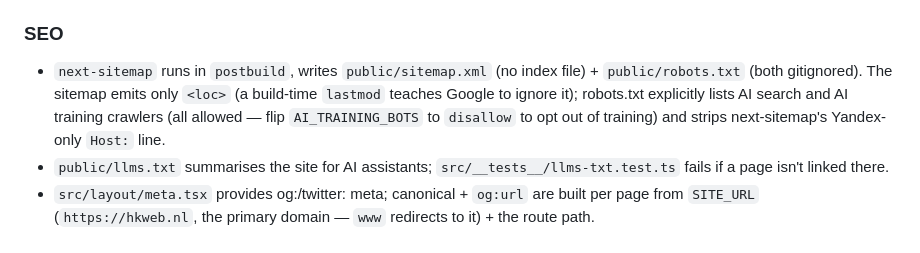
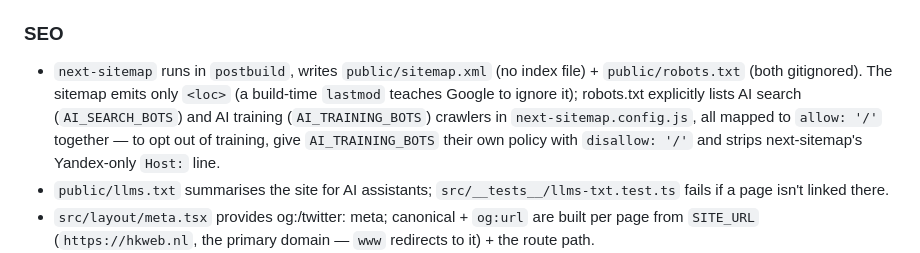
Before and after one commit to hans2103/HKweb, a Markdown page: CLAUDE.md, the part around the change. Rendered like a GitHub page.

Commit message:
CLAUDE.md: clarify how to opt AI training bots out of robots.txt (#110)
AI_TRAINING_BOTS is a list mapped to allow: '/' together with the search
bots, not a toggle; opting out needs a separate disallow policy.

Co-authored-by: Claude Opus 5.5 <noreply@anthropic.com>

```diff
--- a/CLAUDE.md
+++ b/CLAUDE.md
@@ -89,7 +89,7 @@ Every page exports `config: PageConfig = { unstable_runtimeJS: false }` — the
 
 ### SEO
 
-- `next-sitemap` runs in `postbuild`, writes `public/sitemap.xml` (no index file) + `public/robots.txt` (both gitignored). The sitemap emits only `<loc>` (a build-time `lastmod` teaches Google to ignore it); robots.txt explicitly lists AI search and AI training crawlers (all allowed — flip `AI_TRAINING_BOTS` to `disallow` to opt out of training) and strips next-sitemap's Yandex-only `Host:` line.
+- `next-sitemap` runs in `postbuild`, writes `public/sitemap.xml` (no index file) + `public/robots.txt` (both gitignored). The sitemap emits only `<loc>` (a build-time `lastmod` teaches Google to ignore it); robots.txt explicitly lists AI search (`AI_SEARCH_BOTS`) and AI training (`AI_TRAINING_BOTS`) crawlers in `next-sitemap.config.js`, all mapped to `allow: '/'` together — to opt out of training, give `AI_TRAINING_BOTS` their own policy with `disallow: '/'` and strips next-sitemap's Yandex-only `Host:` line.
 - `public/llms.txt` summarises the site for AI assistants; `src/__tests__/llms-txt.test.ts` fails if a page isn't linked there.
 - `src/layout/meta.tsx` provides og:/twitter: meta; canonical + `og:url` are built per page from `SITE_URL` (`https://hkweb.nl`, the primary domain — `www` redirects to it) + the route path.
 - Per-page metadata goes through `Layout` props: `<Layout title="… | HKweb" description="…" noindex>`. Don't add a separate `<Head><title>`.
```
